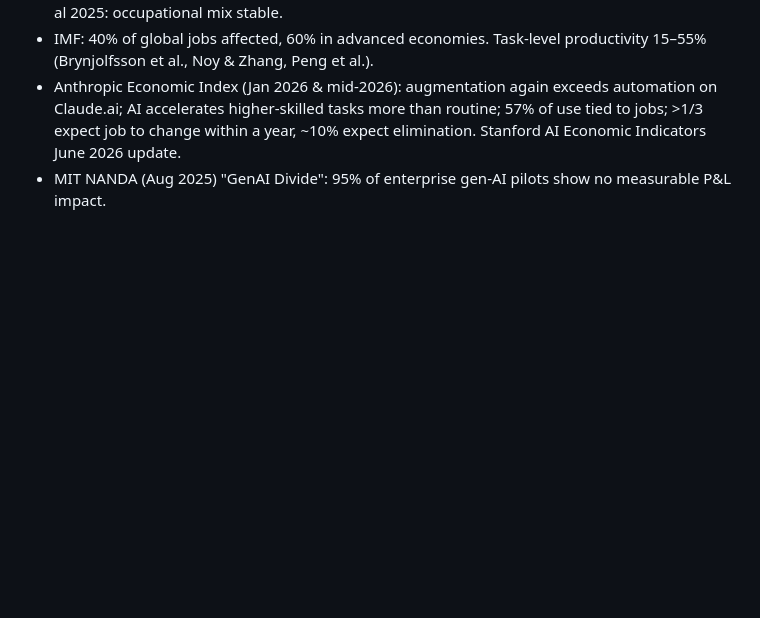
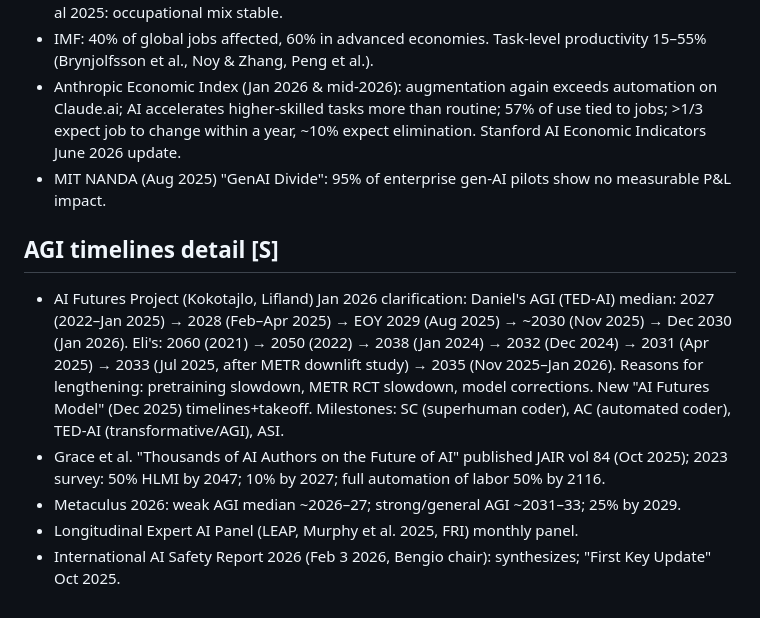
Before and after one commit to gorg667/ai-future, a Markdown page: docs/RESEARCH_NOTES.md, the part around the change. GitHub-like rendering; blank space fills up the shorter version.

Commit message:
docs: AGI timeline notes

```diff
--- a/docs/RESEARCH_NOTES.md
+++ b/docs/RESEARCH_NOTES.md
@@ -102,3 +102,10 @@
 - IMF: 40% of global jobs affected, 60% in advanced economies. Task-level productivity 15–55% (Brynjolfsson et al., Noy & Zhang, Peng et al.).
 - Anthropic Economic Index (Jan 2026 & mid-2026): augmentation again exceeds automation on Claude.ai; AI accelerates higher-skilled tasks more than routine; 57% of use tied to jobs; >1/3 expect job to change within a year, ~10% expect elimination. Stanford AI Economic Indicators June 2026 update.
 - MIT NANDA (Aug 2025) "GenAI Divide": 95% of enterprise gen-AI pilots show no measurable P&L impact.
+
+## AGI timelines detail [S]
+- AI Futures Project (Kokotajlo, Lifland) Jan 2026 clarification: Daniel's AGI (TED-AI) median: 2027 (2022–Jan 2025) → 2028 (Feb–Apr 2025) → EOY 2029 (Aug 2025) → ~2030 (Nov 2025) → Dec 2030 (Jan 2026). Eli's: 2060 (2021) → 2050 (2022) → 2038 (Jan 2024) → 2032 (Dec 2024) → 2031 (Apr 2025) → 2033 (Jul 2025, after METR downlift study) → 2035 (Nov 2025–Jan 2026). Reasons for lengthening: pretraining slowdown, METR RCT slowdown, model corrections. New "AI Futures Model" (Dec 2025) timelines+takeoff. Milestones: SC (superhuman coder), AC (automated coder), TED-AI (transformative/AGI), ASI.
+- Grace et al. "Thousands of AI Authors on the Future of AI" published JAIR vol 84 (Oct 2025); 2023 survey: 50% HLMI by 2047; 10% by 2027; full automation of labor 50% by 2116.
+- Metaculus 2026: weak AGI median ~2026–27; strong/general AGI ~2031–33; 25% by 2029.
+- Longitudinal Expert AI Panel (LEAP, Murphy et al. 2025, FRI) monthly panel.
+- International AI Safety Report 2026 (Feb 3 2026, Bengio chair): synthesizes; "First Key Update" Oct 2025.
```
